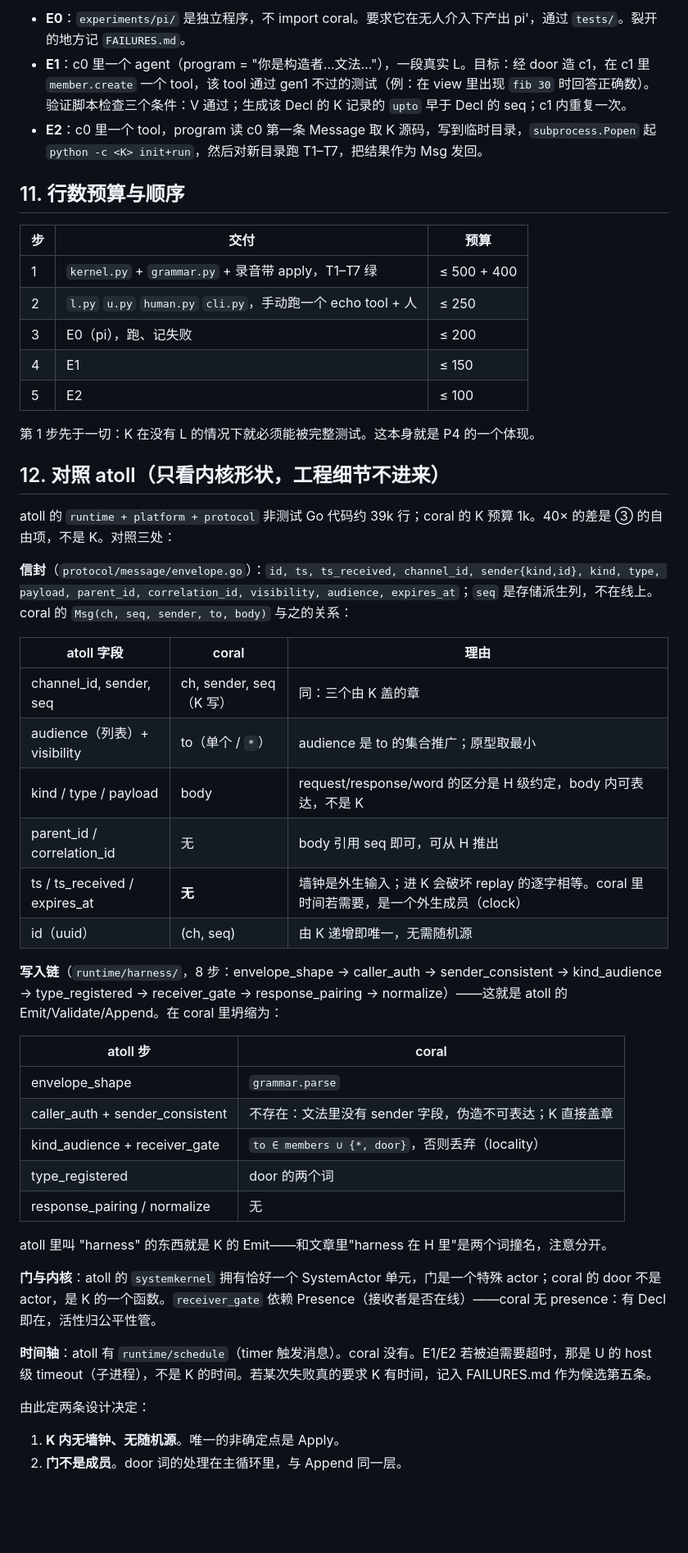
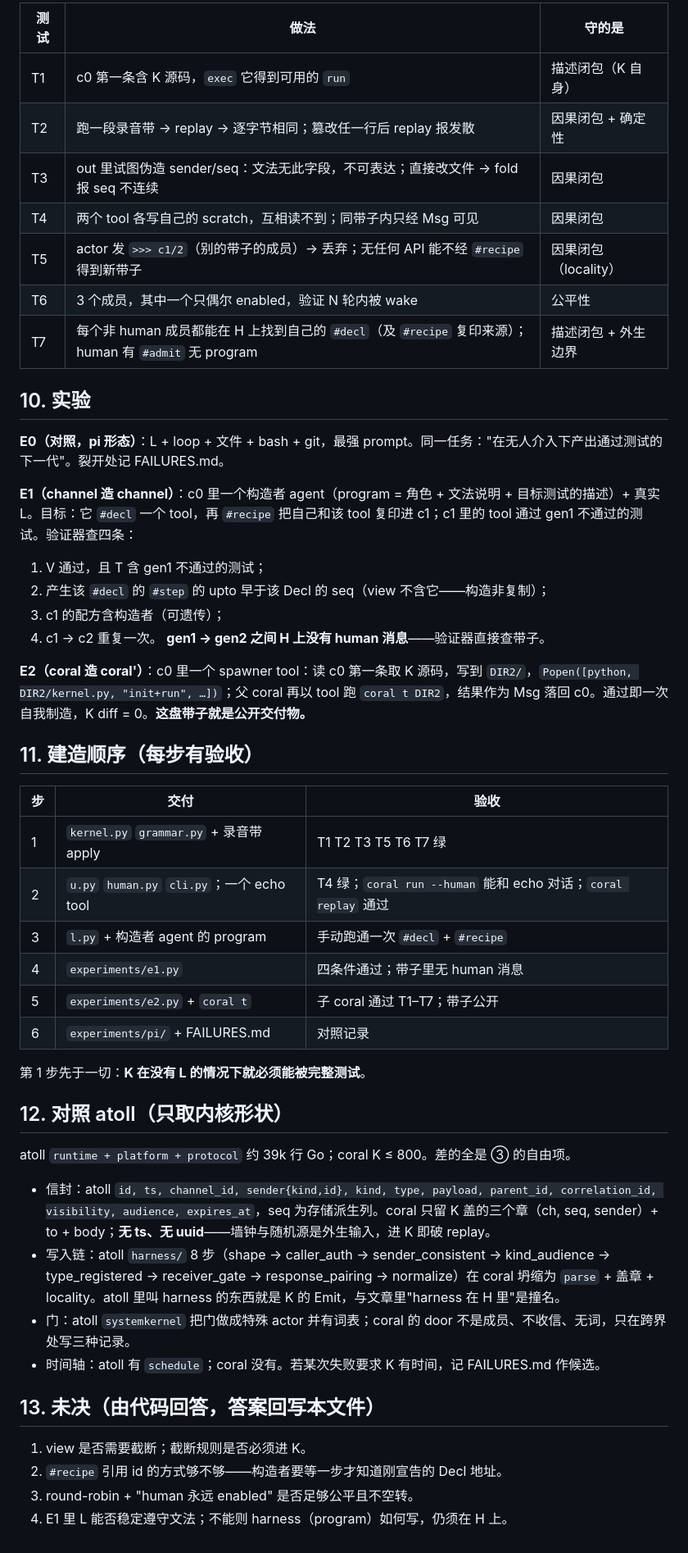
Before and after one commit to wanpengxie/dalek, a Markdown page: DESIGN.md, the part around one of its changes. Shown at 82% size. Drawn GitHub-style; blank space fills up the shorter version.

```diff
--- a/DESIGN.md
+++ b/DESIGN.md
@@ -162,51 +175,51 @@ pytest，每个测试起一个临时 space，用**录音带 apply**（预写好
 
-- **E0**：`experiments/pi/` 是独立程序，不 import coral。要求它在无人介入下产出 pi'，通过 `tests/`。裂开的地方记 `FAILURES.md`。
-- **E1**：c0 里一个 agent（program = "你是构造者…文法…"），一段真实 L。目标：经 door 造 c1，在 c1 里 `member.create` 一个 tool，该 tool 通过 gen1 不过的测试（例：在 view 里出现 `fib 30` 时回答正确数）。验证脚本检查三个条件：V 通过；生成该 Decl 的 K 记录的 `upto` 早于 Decl 的 seq；c1 内重复一次。
-- **E2**：c0 里一个 tool，program 读 c0 第一条 Message 取 K 源码，写到临时目录，`subprocess.Popen` 起 `python -c <K> init+run`，然后对新目录跑 T1–T7，把结果作为 Msg 发回。
+| 测试 | 做法 | 守的是 |
+|---|---|---|
+| T1 | c0 第一条含 K 源码，`exec` 它得到可用的 `run` | 描述闭包（K 自身） |
+| T2 | 跑一段录音带 → replay → 逐字节相同；篡改任一行后 replay 报发散 | 因果闭包 + 确定性 |
+| T3 | out 里试图伪造 sender/seq：文法无此字段，不可表达；直接改文件 → fold 报 seq 不连续 | 因果闭包 |
+| T4 | 两个 tool 各写自己的 scratch，互相读不到；同带子内只经 Msg 可见 | 因果闭包 |
+| T5 | actor 发 `>>> c1/2`（别的带子的成员）→ 丢弃；无任何 API 能不经 `#recipe` 得到新带子 | 因果闭包（locality） |
+| T6 | 3 个成员，其中一个只偶尔 enabled，验证 N 轮内被 wake | 公平性 |
+| T7 | 每个非 human 成员都能在 H 上找到自己的 `#decl`（及 `#recipe` 复印来源）；human 有 `#admit` 无 program | 描述闭包 + 外生边界 |
 
-## 11. 行数预算与顺序
+## 10. 实验
 
-| 步 | 交付 | 预算 |
+**E0（对照，pi 形态）**：L + loop + 文件 + bash + git，最强 prompt。同一任务："在无人介入下产出通过测试的下一代"。裂开处记 FAILURES.md。
+
+**E1（channel 造 channel）**：c0 里一个构造者 agent（program = 角色 + 文法说明 + 目标测试的描述）+ 真实 L。目标：它 `#decl` 一个 tool，再 `#recipe` 把自己和该 tool 复印进 c1；c1 里的 tool 通过 gen1 不通过的测试。验证器查四条：
+1. V 通过，且 T 含 gen1 不通过的测试；
+2. 产生该 `#decl` 的 `#step` 的 upto 早于该 Decl 的 seq（view 不含它——构造非复制）；
+3. c1 的配方含构造者（可遗传）；
+4. c1 → c2 重复一次。
+**gen1 → gen2 之间 H 上没有 human 消息**——验证器直接查带子。
+
+**E2（coral 造 coral'）**：c0 里一个 spawner tool：读 c0 第一条取 K 源码，写到 `DIR2/`，`Popen([python, DIR2/kernel.py, "init+run", …])`；父 coral 再以 tool 跑 `coral t DIR2`，结果作为 Msg 落回 c0。通过即一次自我制造，K diff = 0。**这盘带子就是公开交付物。**
+
+## 11. 建造顺序（每步有验收）
+
+| 步 | 交付 | 验收 |
 |---|---|---|
-| 1 | `kernel.py` + `grammar.py` + 录音带 apply，T1–T7 绿 | ≤ 500 + 400 |
-| 2 | `l.py` `u.py` `human.py` `cli.py`，手动跑一个 echo tool + 人 | ≤ 250 |
-| 3 | E0（pi），跑、记失败 | ≤ 200 |
-| 4 | E1 | ≤ 150 |
-| 5 | E2 | ≤ 100 |
+| 1 | `kernel.py` `grammar.py` + 录音带 apply | T1 T2 T3 T5 T6 T7 绿 |
+| 2 | `u.py` `human.py` `cli.py`；一个 echo tool | T4 绿；`coral run --human` 能和 echo 对话；`coral replay` 通过 |
+| 3 | `l.py` + 构造者 agent 的 program | 手动跑通一次 `#decl` + `#recipe` |
+| 4 | `experiments/e1.py` | 四条件通过；带子里无 human 消息 |
+| 5 | `experiments/e2.py` + `coral t` | 子 coral 通过 T1–T7；带子公开 |
+| 6 | `experiments/pi/` + FAILURES.md | 对照记录 |
 
-第 1 步先于一切：K 在没有 L 的情况下就必须能被完整测试。这本身就是 P4 的一个体现。
+第 1 步先于一切：**K 在没有 L 的情况下就必须能被完整测试**。
 
-## 12. 对照 atoll（只看内核形状，工程细节不进来）
+## 12. 对照 atoll（只取内核形状）
 
-atoll 的 `runtime + platform + protocol` 非测试 Go 代码约 39k 行；coral 的 K 预算 1k。40× 的差是 ③ 的自由项，不是 K。对照三处：
+atoll `runtime + platform + protocol` 约 39k 行 Go；coral K ≤ 800。差的全是 ③ 的自由项。
+- 信封：atoll `id, ts, channel_id, sender{kind,id}, kind, type, payload, parent_id, correlation_id, visibility, audience, expires_at`，seq 为存储派生列。coral 只留 K 盖的三个章（ch, seq, sender）+ to + body；**无 ts、无 uuid**——墙钟与随机源是外生输入，进 K 即破 replay。
+- 写入链：atoll `harness/` 8 步（shape → caller_auth → sender_consistent → kind_audience → type_registered → receiver_gate → response_pairing → normalize）在 coral 坍缩为 `parse` + 盖章 + locality。atoll 里叫 harness 的东西就是 K 的 Emit，与文章里"harness 在 H 里"是撞名。
+- 门：atoll `systemkernel` 把门做成特殊 actor 并有词表；coral 的 door 不是成员、不收信、无词，只在跨界处写三种记录。
+- 时间轴：atoll 有 `schedule`；coral 没有。若某次失败要求 K 有时间，记 FAILURES.md 作候选。
 
-**信封**（`protocol/message/envelope.go`）：`id, ts, ts_received, channel_id, sender{kind,id}, kind, type, payload, parent_id, correlation_id, visibility, audience, expires_at`；`seq` 是存储派生列，不在线上。coral 的 `Msg(ch, seq, sender, to, body)` 与之的关系：
+## 13. 未决（由代码回答，答案回写本文件）
 
-| atoll 字段 | coral | 理由 |
-|---|---|---|
-| channel_id, sender, seq | ch, sender, seq（K 写） | 同：三个由 K 盖的章 |
-| audience（列表）+ visibility | to（单个 / `*`） | audience 是 to 的集合推广；原型取最小 |
-| kind / type / payload | body | request/response/word 的区分是 H 级约定，body 内可表达，不是 K |
-| parent_id / correlation_id | 无 | body 引用 seq 即可，可从 H 推出 |
-| ts / ts_received / expires_at | **无** | 墙钟是外生输入；进 K 会破坏 replay 的逐字相等。coral 里时间若需要，是一个外生成员（clock） |
-| id（uuid） | (ch, seq) | 由 K 递增即唯一，无需随机源 |
-
-**写入链**（`runtime/harness/`，8 步：envelope_shape → caller_auth → sender_consistent → kind_audience → type_registered → receiver_gate → response_pairing → normalize）——这就是 atoll 的 Emit/Validate/Append。在 coral 里坍缩为：
-
-| atoll 步 | coral |
-|---|---|
-| envelope_shape | `grammar.parse` |
-| caller_auth + sender_consistent | 不存在：文法里没有 sender 字段，伪造不可表达；K 直接盖章 |
-| kind_audience + receiver_gate | `to ∈ members ∪ {*, door}`，否则丢弃（locality） |
-| type_registered | door 的两个词 |
-| response_pairing / normalize | 无 |
-
-atoll 里叫 "harness" 的东西就是 K 的 Emit——和文章里"harness 在 H 里"是两个词撞名，注意分开。
-
-**门与内核**：atoll 的 `systemkernel` 拥有恰好一个 SystemActor 单元，门是一个特殊 actor；coral 的 door 不是 actor，是 K 的一个函数。`receiver_gate` 依赖 Presence（接收者是否在线）——coral 无 presence：有 Decl 即在，活性归公平性管。
-
-**时间轴**：atoll 有 `runtime/schedule`（timer 触发消息）。coral 没有。E1/E2 若被迫需要超时，那是 U 的 host 级 timeout（子进程），不是 K 的时间。若某次失败真的要求 K 有时间，记入 FAILURES.md 作为候选第五条。
-
-由此定两条设计决定：
-1. **K 内无墙钟、无随机源**。唯一的非确定点是 Apply。
-2. **门不是成员**。door 词的处理在主循环里，与 Append 同一层。
+1. view 是否需要截断；截断规则是否必须进 K。
+2. `#recipe` 引用 id 的方式够不够——构造者要等一步才知道刚宣告的 Decl 地址。
+3. round-robin + "human 永远 enabled" 是否足够公平且不空转。
+4. E1 里 L 能否稳定遵守文法；不能则 harness（program）如何写，仍须在 H 上。
```
Also changed, not shown: other parts of DESIGN.md (+133 -120 lines).
